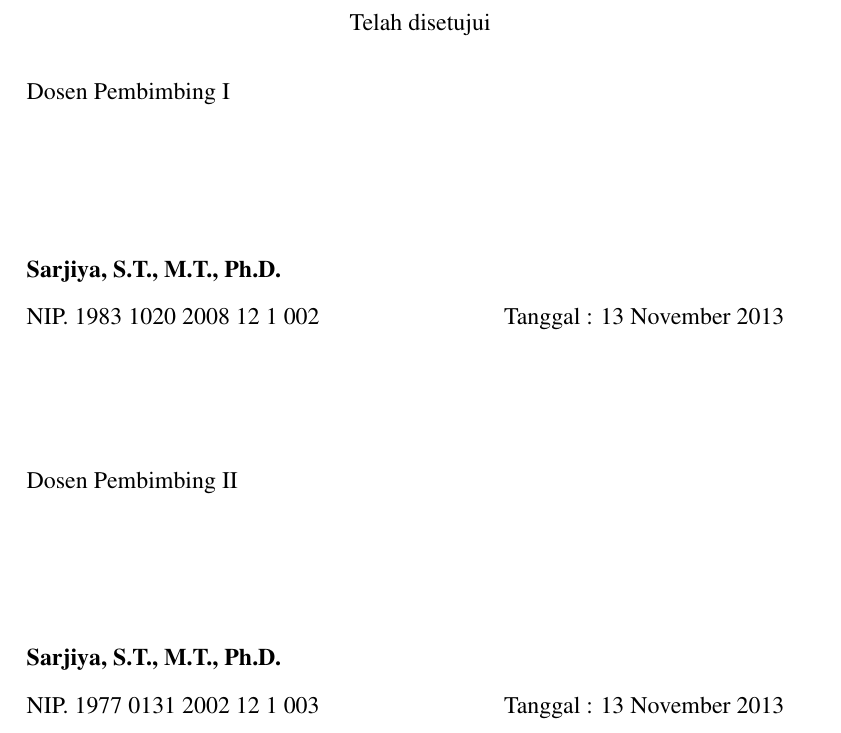
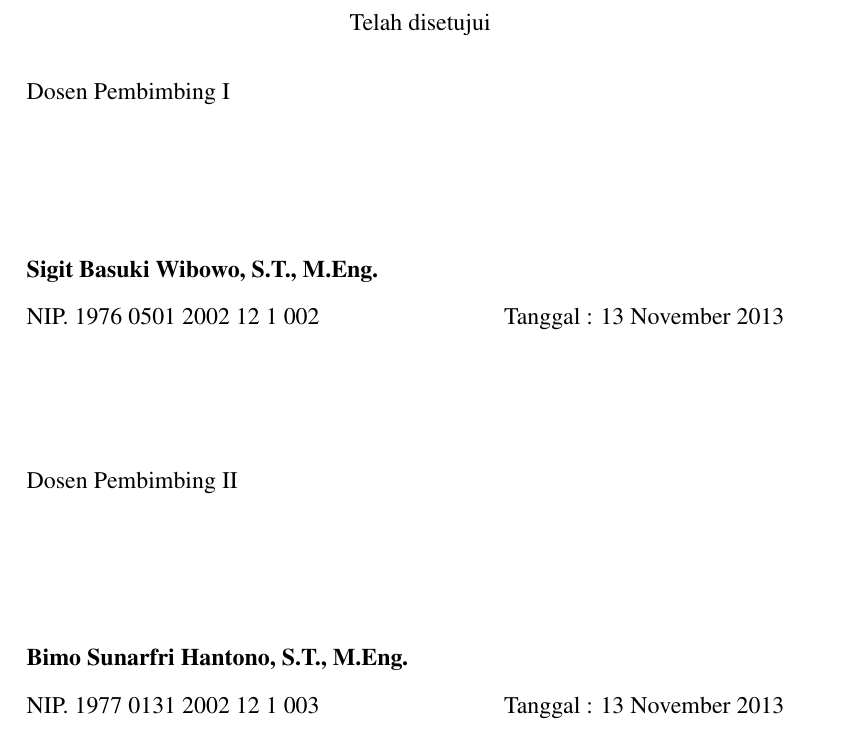
Before and after one commit to gtrdp/template-proposal-skripsi, a LaTeX thesis (guntur-proposal-skripsi.tex): part of page 2 of 14, cut so that both start at the same text. Compiled offline with pdfLaTeX.

Commit message:
Sunday commit

```diff
--- a/guntur-proposal-skripsi.tex
+++ b/guntur-proposal-skripsi.tex
@@ -22,13 +22,13 @@
 
 \dept{Teknik Elektro dan Teknologi Informasi}
 
-\firstsupervisor{Sarjiya, S.T., M.T., Ph.D.}
+\firstsupervisor{Sigit Basuki Wibowo, S.T., M.Eng.}
+\firstnip{1976 0501 2002 12 1 002}
 
-\secondsupervisor{Sarjiya, S.T., M.T., Ph.D.}
+\secondsupervisor{Bimo Sunarfri Hantono, S.T., M.Eng.}
+\secondnip{1977 0131 2002 12 1 003}
 
-\firstnip{1983 1020 2008 12 1 002}
 
-\secondnip{1977 0131 2002 12 1 003}
 %-----------------------------------------------------------------
 %Disini akhir masukan untuk data proposal skripsi
 %-----------------------------------------------------------------
```
Also changed, not shown: guntur-proposal-skripsi.pdf.
